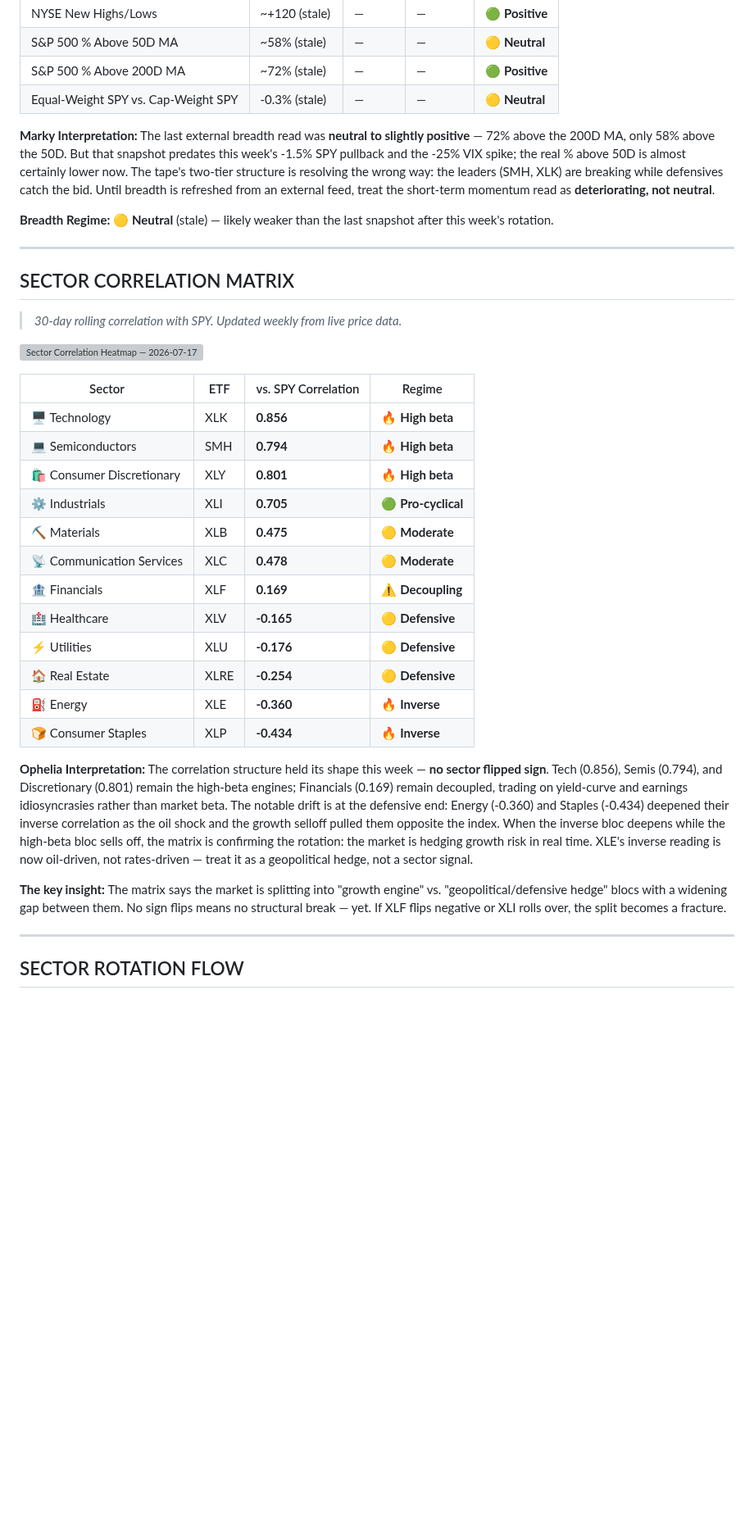
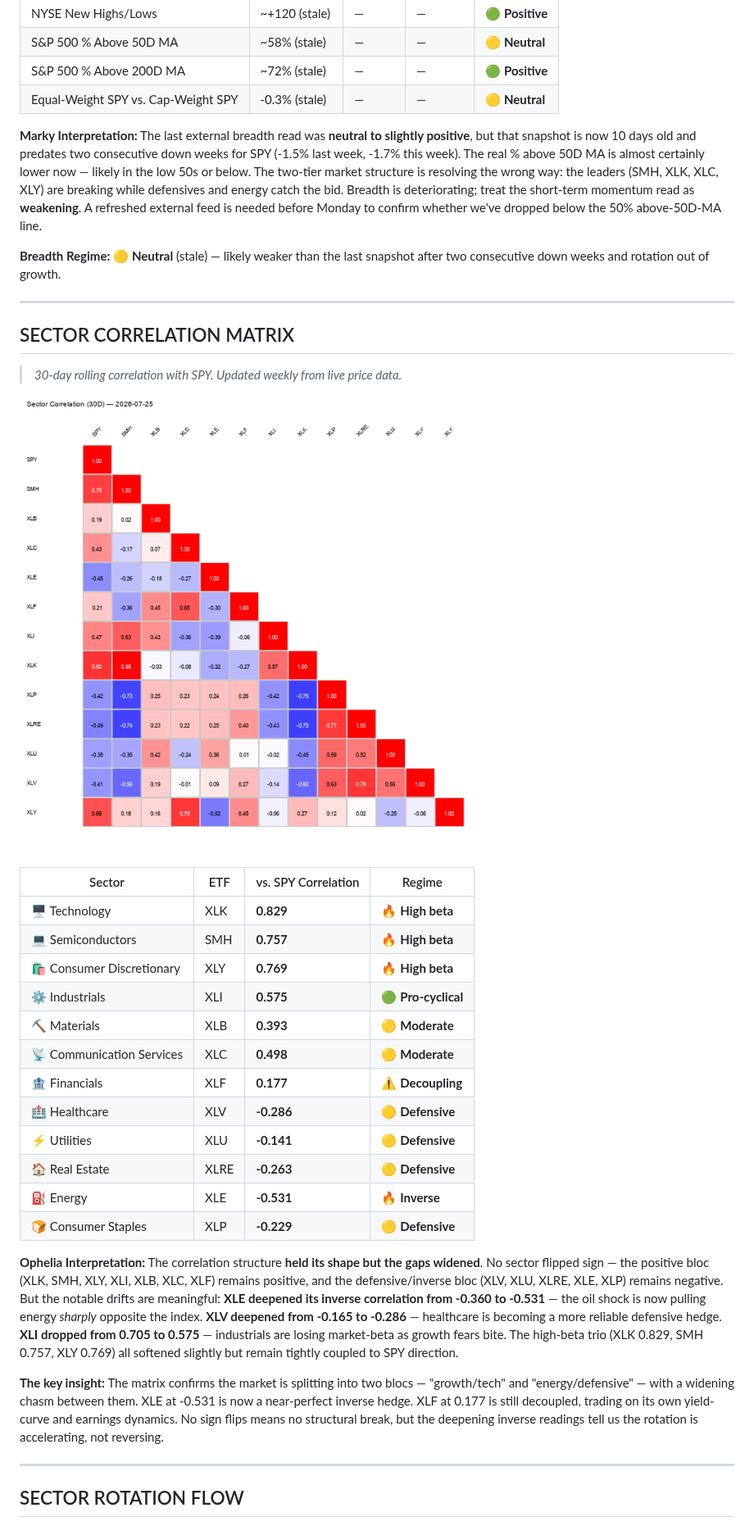
Before and after one commit to GrandMastaShake/weekly-council-scan, a Markdown page: wiki/canary-watch.md, the part around one of its changes. Shown at 82% size. Rendered like a GitHub page; pictures changed too: assets/correlation-heatmap-2026-07-25.png (added); blank space fills up the shorter version; grey boxes are pictures that could not be loaded.

```diff
--- a/wiki/canary-watch.md
+++ b/wiki/canary-watch.md
@@ -70,9 +71,9 @@
 | S&P 500 % Above 200D MA | ~72% (stale) | — | — | 🟢 **Positive** |
 | Equal-Weight SPY vs. Cap-Weight SPY | -0.3% (stale) | — | — | 🟡 **Neutral** |
 
-**Marky Interpretation:** The last external breadth read was **neutral to slightly positive** — 72% above the 200D MA, only 58% above the 50D. But that snapshot predates this week's -1.5% SPY pullback and the -25% VIX spike; the real % above 50D is almost certainly lower now. The tape's two-tier structure is resolving the wrong way: the leaders (SMH, XLK) are breaking while defensives catch the bid. Until breadth is refreshed from an external feed, treat the short-term momentum read as **deteriorating, not neutral**.
+**Marky Interpretation:** The last external breadth read was **neutral to slightly positive**, but that snapshot is now 10 days old and predates two consecutive down weeks for SPY (-1.5% last week, -1.7% this week). The real % above 50D MA is almost certainly lower now — likely in the low 50s or below. The two-tier market structure is resolving the wrong way: the leaders (SMH, XLK, XLC, XLY) are breaking while defensives and energy catch the bid. Breadth is deteriorating; treat the short-term momentum read as **weakening**. A refreshed external feed is needed before Monday to confirm whether we've dropped below the 50% above-50D-MA line.
 
-**Breadth Regime:** 🟡 **Neutral** (stale) — likely weaker than the last snapshot after this week's rotation.
+**Breadth Regime:** 🟡 **Neutral** (stale) — likely weaker than the last snapshot after two consecutive down weeks and rotation out of growth.
 
 ---
 
@@ -80,26 +81,26 @@
 
 > *30-day rolling correlation with SPY. Updated weekly from live price data.*
 
-![Sector Correlation Heatmap — 2026-07-17](../assets/correlation-heatmap-2026-07-17.svg)
+![Sector Correlation Heatmap — 2026-07-25](../assets/correlation-heatmap-2026-07-25.png)
 
 | Sector | ETF | vs. SPY Correlation | Regime |
 |---|---|---|---|
-| 🖥️ Technology | XLK | **0.856** | 🔥 **High beta** |
-| 💻 Semiconductors | SMH | **0.794** | 🔥 **High beta** |
-| 🛍️ Consumer Discretionary | XLY | **0.801** | 🔥 **High beta** |
-| ⚙️ Industrials | XLI | **0.705** | 🟢 **Pro-cyclical** |
-| ⛏️ Materials | XLB | **0.475** | 🟡 **Moderate** |
-| 📡 Communication Services | XLC | **0.478** | 🟡 **Moderate** |
-| 🏦 Financials | XLF | **0.169** | ⚠️ **Decoupling** |
-| 🏥 Healthcare | XLV | **-0.165** | 🟡 **Defensive** |
-| ⚡ Utilities | XLU | **-0.176** | 🟡 **Defensive** |
-| 🏠 Real Estate | XLRE | **-0.254** | 🟡 **Defensive** |
-| ⛽ Energy | XLE | **-0.360** | 🔥 **Inverse** |
-| 🍞 Consumer Staples | XLP | **-0.434** | 🔥 **Inverse** |
+| 🖥️ Technology | XLK | **0.829** | 🔥 **High beta** |
+| 💻 Semiconductors | SMH | **0.757** | 🔥 **High beta** |
+| 🛍️ Consumer Discretionary | XLY | **0.769** | 🔥 **High beta** |
+| ⚙️ Industrials | XLI | **0.575** | 🟢 **Pro-cyclical** |
+| ⛏️ Materials | XLB | **0.393** | 🟡 **Moderate** |
+| 📡 Communication Services | XLC | **0.498** | 🟡 **Moderate** |
+| 🏦 Financials | XLF | **0.177** | ⚠️ **Decoupling** |
+| 🏥 Healthcare | XLV | **-0.286** | 🟡 **Defensive** |
+| ⚡ Utilities | XLU | **-0.141** | 🟡 **Defensive** |
+| 🏠 Real Estate | XLRE | **-0.263** | 🟡 **Defensive** |
+| ⛽ Energy | XLE | **-0.531** | 🔥 **Inverse** |
+| 🍞 Consumer Staples | XLP | **-0.229** | 🟡 **Defensive** |
 
-**Ophelia Interpretation:** The correlation structure held its shape this week — **no sector flipped sign**. Tech (0.856), Semis (0.794), and Discretionary (0.801) remain the high-beta engines; Financials (0.169) remain decoupled, trading on yield-curve and earnings idiosyncrasies rather than market beta. The notable drift is at the defensive end: Energy (-0.360) and Staples (-0.434) deepened their inverse correlation as the oil shock and the growth selloff pulled them opposite the index. When the inverse bloc deepens while the high-beta bloc sells off, the matrix is confirming the rotation: the market is hedging growth risk in real time. XLE's inverse reading is now oil-driven, not rates-driven — treat it as a geopolitical hedge, not a sector signal.
+**Ophelia Interpretation:** The correlation structure **held its shape but the gaps widened**. No sector flipped sign — the positive bloc (XLK, SMH, XLY, XLI, XLB, XLC, XLF) remains positive, and the defensive/inverse bloc (XLV, XLU, XLRE, XLE, XLP) remains negative. But the notable drifts are meaningful: **XLE deepened its inverse correlation from -0.360 to -0.531** — the oil shock is now pulling energy *sharply* opposite the index. **XLV deepened from -0.165 to -0.286** — healthcare is becoming a more reliable defensive hedge. **XLI dropped from 0.705 to 0.575** — industrials are losing market-beta as growth fears bite. The high-beta trio (XLK 0.829, SMH 0.757, XLY 0.769) all softened slightly but remain tightly coupled to SPY direction.
 
-**The key insight:** The matrix says the market is splitting into "growth engine" vs. "geopolitical/defensive hedge" blocs with a widening gap between them. No sign flips means no structural break — yet. If XLF flips negative or XLI rolls over, the split becomes a fracture.
+**The key insight:** The matrix confirms the market is splitting into two blocs — "growth/tech" and "energy/defensive" — with a widening chasm between them. XLE at -0.531 is now a near-perfect inverse hedge. XLF at 0.177 is still decoupled, trading on its own yield-curve and earnings dynamics. No sign flips means no structural break, but the deepening inverse readings tell us the rotation is accelerating, not reversing.
 
 ---
 
```
Also changed, not shown: other parts of wiki/canary-watch.md (+53 -52 lines).
